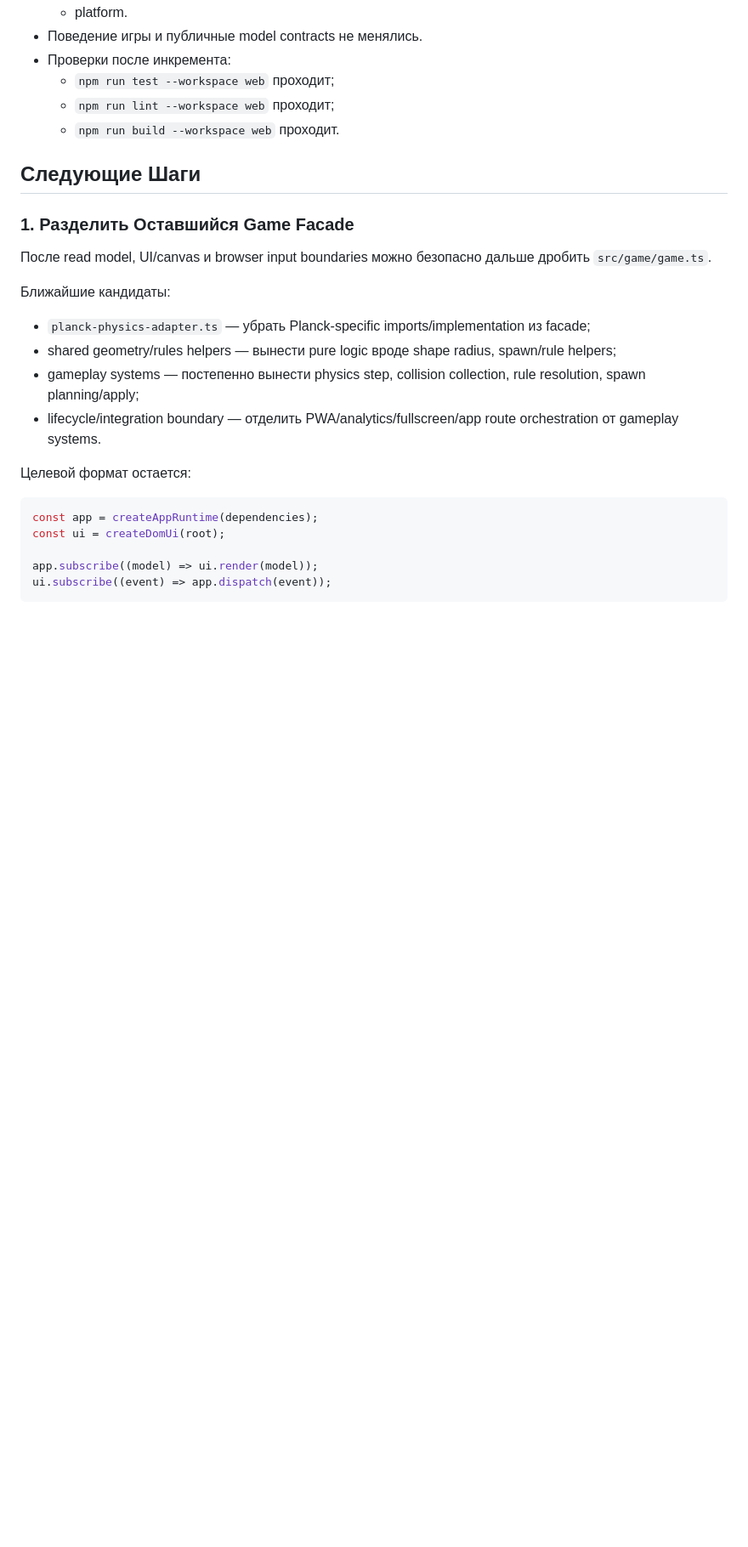
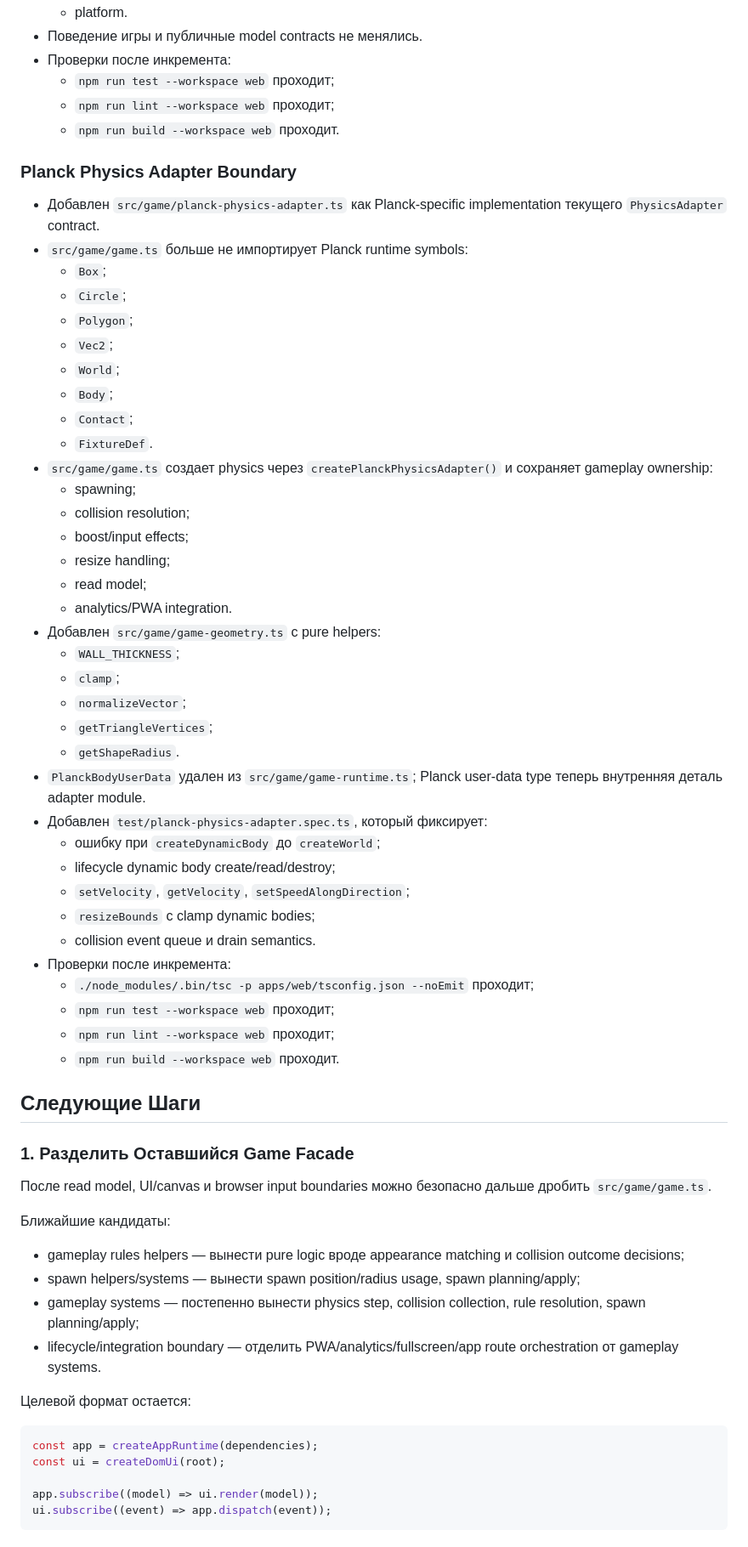
Before and after one commit to rayder773/shapes-game, a Markdown page: apps/web/TODO.md, the part around the change. Shown at 85% size. Drawn GitHub-style; blank space fills up the shorter version.

Commit message:
обновил todo после переноса физики

```diff
--- a/apps/web/TODO.md
+++ b/apps/web/TODO.md
@@ -487,6 +487,44 @@ DSL должен быть render adapter-ом, а не фундаментом п
   - `npm run lint --workspace web` проходит;
   - `npm run build --workspace web` проходит.
 
+### Planck Physics Adapter Boundary
+
+- Добавлен `src/game/planck-physics-adapter.ts` как Planck-specific implementation текущего `PhysicsAdapter` contract.
+- `src/game/game.ts` больше не импортирует Planck runtime symbols:
+  - `Box`;
+  - `Circle`;
+  - `Polygon`;
+  - `Vec2`;
+  - `World`;
+  - `Body`;
+  - `Contact`;
+  - `FixtureDef`.
+- `src/game/game.ts` создает physics через `createPlanckPhysicsAdapter()` и сохраняет gameplay ownership:
+  - spawning;
+  - collision resolution;
+  - boost/input effects;
+  - resize handling;
+  - read model;
+  - analytics/PWA integration.
+- Добавлен `src/game/game-geometry.ts` с pure helpers:
+  - `WALL_THICKNESS`;
+  - `clamp`;
+  - `normalizeVector`;
+  - `getTriangleVertices`;
+  - `getShapeRadius`.
+- `PlanckBodyUserData` удален из `src/game/game-runtime.ts`; Planck user-data type теперь внутренняя деталь adapter module.
+- Добавлен `test/planck-physics-adapter.spec.ts`, который фиксирует:
+  - ошибку при `createDynamicBody` до `createWorld`;
+  - lifecycle dynamic body create/read/destroy;
+  - `setVelocity`, `getVelocity`, `setSpeedAlongDirection`;
+  - `resizeBounds` с clamp dynamic bodies;
+  - collision event queue и drain semantics.
+- Проверки после инкремента:
+  - `./node_modules/.bin/tsc -p apps/web/tsconfig.json --noEmit` проходит;
+  - `npm run test --workspace web` проходит;
+  - `npm run lint --workspace web` проходит;
+  - `npm run build --workspace web` проходит.
+
 ## Следующие Шаги
 
 ### 1. Разделить Оставшийся Game Facade
@@ -495,8 +533,8 @@ DSL должен быть render adapter-ом, а не фундаментом п
 
 Ближайшие кандидаты:
 
-- `planck-physics-adapter.ts` — убрать Planck-specific imports/implementation из facade;
-- shared geometry/rules helpers — вынести pure logic вроде shape radius, spawn/rule helpers;
+- gameplay rules helpers — вынести pure logic вроде appearance matching и collision outcome decisions;
+- spawn helpers/systems — вынести spawn position/radius usage, spawn planning/apply;
 - gameplay systems — постепенно вынести physics step, collision collection, rule resolution, spawn planning/apply;
 - lifecycle/integration boundary — отделить PWA/analytics/fullscreen/app route orchestration от gameplay systems.
 
```
